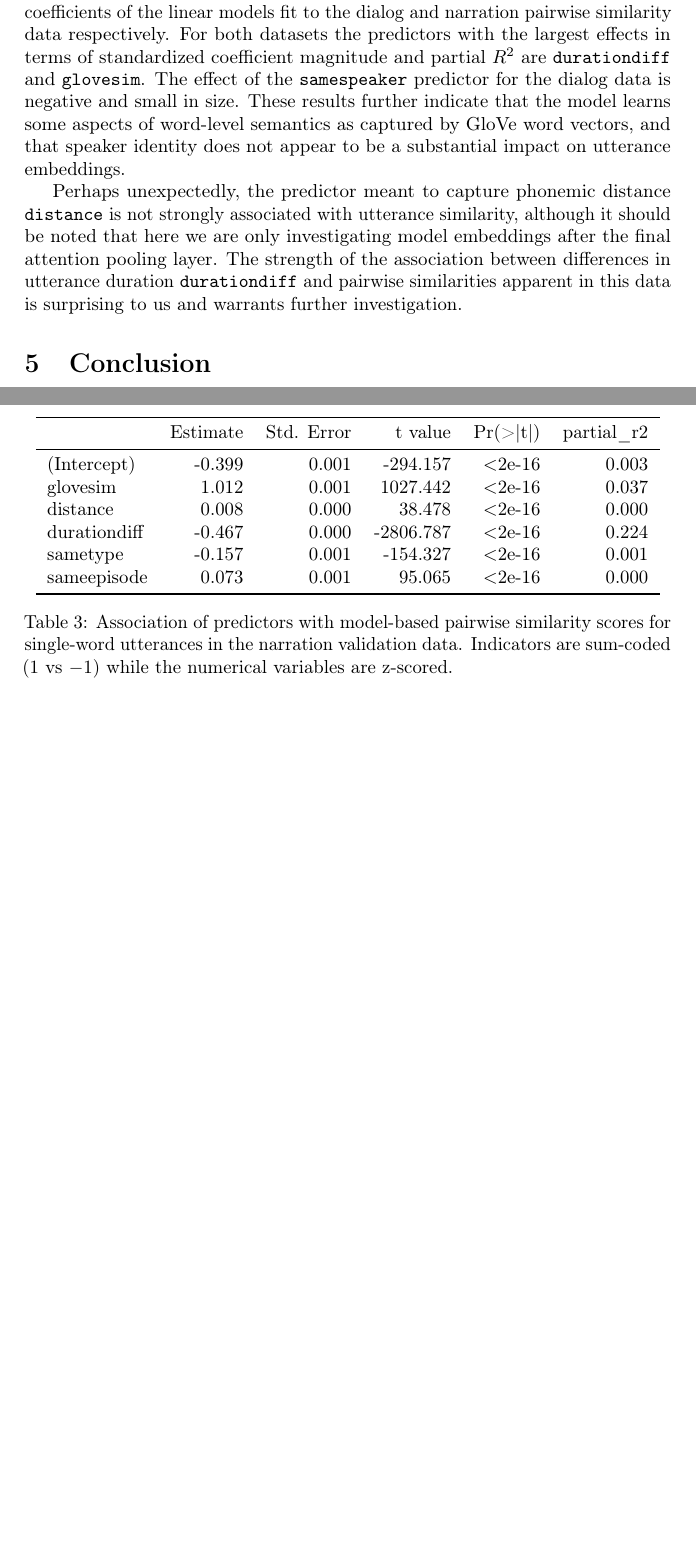
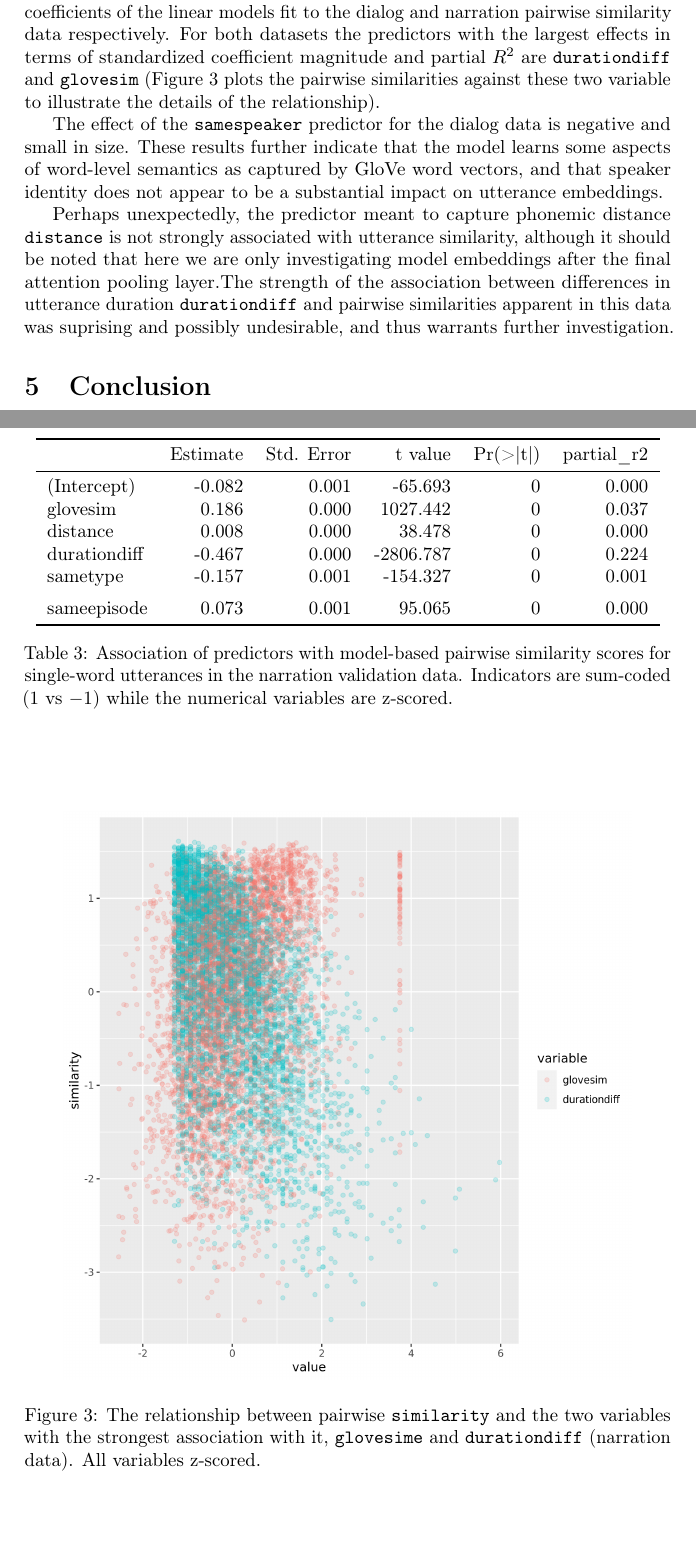
Before and after one commit to gchrupala/peppa-paper, a LaTeX paper (main.tex, which reads results.tex): two parts of pages 6 and 7 of 7 before the commit and two parts of pages 6 and 7 of 8 after it, joined at a grey line, cut so that both start at the same text, the shorter picture padded with empty space. Compiled offline with pdfLaTeX.

Commit message:
Fixed issue with glovesim zscore, added scatterplot

```diff
--- a/results.tex
+++ b/results.tex
@@ -38,7 +38,12 @@
 of the linear models fit to the dialog and narration pairwise
 similarity data respectively. For both datasets the predictors with
 the largest effects in terms of standardized coefficient magnitude and
-partial $R^2$ are {\tt durationdiff} and {\tt glovesim}. The effect of
+partial $R^2$ are {\tt durationdiff} and {\tt glovesim}
+(\Cref{fig:sim-glove-duration} plots the pairwise similarities
+against these two variable to illustrate the details of the
+relationship).
+
+The effect of
 the {\tt samespeaker} predictor for the dialog data is negative and
 small in size.  These results further indicate that the model learns
 some aspects of word-level semantics as captured by GloVe word
@@ -48,7 +53,7 @@ impact on utterance embeddings.
 Perhaps unexpectedly, the predictor meant to capture phonemic distance
 {\tt distance} is not strongly associated with utterance similarity,
 although it should be noted that here we are only investigating model
-embeddings after the final attention pooling layer. The strength of
+embeddings after the final attention pooling layer.The strength of
 the association between differences in utterance duration {\tt
-  durationdiff} and pairwise similarities apparent in this data is
-surprising to us and warrants further investigation.
+  durationdiff} and pairwise similarities apparent in this data was
+suprising and possibly undesirable, and thus warrants further investigation.
@@ -84,16 +91,18 @@ sameepisode & 0.029 & 0.002 & 18.568 & 0.000 & 0.001\\
 
 \begin{table}
   \centering
+
 \begin{tabular}{lrrrrr}
 \toprule
   & Estimate & Std. Error & t value & Pr(>|t|) & partial\_r2\\
 \midrule
-(Intercept) & -0.399 & 0.001 & -294.157 & $<$2e-16 & 0.003\\
-glovesim & 1.012 & 0.001 & 1027.442 & $<$2e-16 & 0.037\\
-distance & 0.008 & 0.000 & 38.478 &  $<$2e-16 & 0.000\\
-durationdiff & -0.467 & 0.000 & -2806.787 & $<$2e-16 & 0.224\\
-sametype & -0.157 & 0.001 & -154.327 & $<$2e-16 & 0.001\\
-sameepisode & 0.073 & 0.001 & 95.065 & $<$2e-16 & 0.000\\
+(Intercept) & -0.082 & 0.001 & -65.693 & 0 & 0.000\\
+glovesim & 0.186 & 0.000 & 1027.442 & 0 & 0.037\\
+distance & 0.008 & 0.000 & 38.478 & 0 & 0.000\\
+durationdiff & -0.467 & 0.000 & -2806.787 & 0 & 0.224\\
+sametype & -0.157 & 0.001 & -154.327 & 0 & 0.001\\
+\addlinespace
+sameepisode & 0.073 & 0.001 & 95.065 & 0 & 0.000\\
 \bottomrule
 \end{tabular}
 \caption{Association of predictors with model-based pairwise
@@ -107,3 +116,13 @@ sameepisode & 0.073 & 0.001 & 95.065 & $<$2e-16 & 0.000\\
 % > data <- rawdata.n %>% filter(durationdiff<0.001 & glovesim != 0)
 % > cor(data$similarity, data$glovesim)
 % 0.3665952
+
+\begin{figure}
+  \centering
+  \includegraphics[scale=0.6]{sim-glove-duration.png}
+  \caption{The relationship between pairwise {\tt similarity} and the
+    two variables with the strongest association with it, {\tt
+      glovesime} and {\tt durationdiff} (narration data). All
+    variables z-scored.}
+  \label{fig:sim-glove-duration}
+\end{figure}
```
Also changed, not shown: main.pdf, sim-glove-duration.png (added), results.tex (10 more changed lines).
